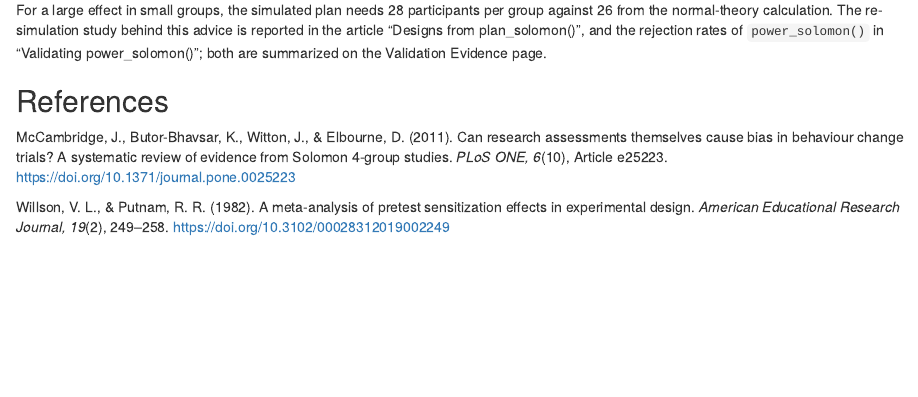
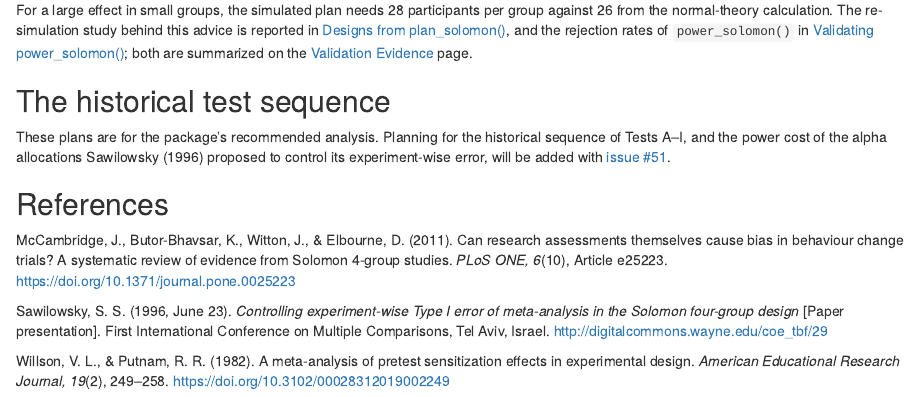
Before and after one commit to JUhalt/solomonR, an R Markdown document (vignettes/articles/planning.Rmd): the page in a window 1100 px wide, from 2730 px down. Rendered offline with R 4.5, knitr and Pandoc, with nearby package versions.

Commit message:
Link the validation articles and point to #51 in the planning article
Co-Authored-By: Claude Opus 5.5 <noreply@anthropic.com>

```diff
--- a/vignettes/articles/planning.Rmd
+++ b/vignettes/articles/planning.Rmd
@@ -153,10 +153,19 @@ rbind(analytic, simulated)[, c("basis", "n1", "total_n", "power", "mcse")]
 For a large effect in small groups, the simulated plan needs
 `r simulated$n1` participants per group against `r analytic$n1` from the
 normal-theory calculation. The
-re-simulation study behind this advice is reported in the article
-"Designs from plan_solomon()", and the rejection rates of `power_solomon()`
-in "Validating power_solomon()"; both are summarized on the Validation
-Evidence page.
+re-simulation study behind this advice is reported in
+[Designs from plan_solomon()](plan-validation.html), and the rejection rates
+of `power_solomon()` in [Validating power_solomon()](power-validation.html);
+both are summarized on the [Validation Evidence](validation-evidence.html)
+page.
+
+## The historical test sequence
+
+These plans are for the package's recommended analysis. Planning for the
+historical sequence of Tests A–I, and the power cost of the alpha
+allocations Sawilowsky (1996) proposed to control its experiment-wise error,
+will be added with
+[issue #51](https://github.com/JUhalt/solomonR/issues/51).
 
 ## References
 
@@ -165,6 +174,11 @@ research assessments themselves cause bias in behaviour change trials? A
 systematic review of evidence from Solomon 4-group studies. *PLoS ONE,
 6*(10), Article e25223. https://doi.org/10.1371/journal.pone.0025223
 
+Sawilowsky, S. S. (1996, June 23). *Controlling experiment-wise Type I error
+of meta-analysis in the Solomon four-group design* [Paper presentation].
+First International Conference on Multiple Comparisons, Tel Aviv, Israel.
+http://digitalcommons.wayne.edu/coe_tbf/29
+
 Willson, V. L., & Putnam, R. R. (1982). A meta-analysis of pretest
 sensitization effects in experimental design. *American Educational Research
 Journal, 19*(2), 249–258. https://doi.org/10.3102/00028312019002249
```
